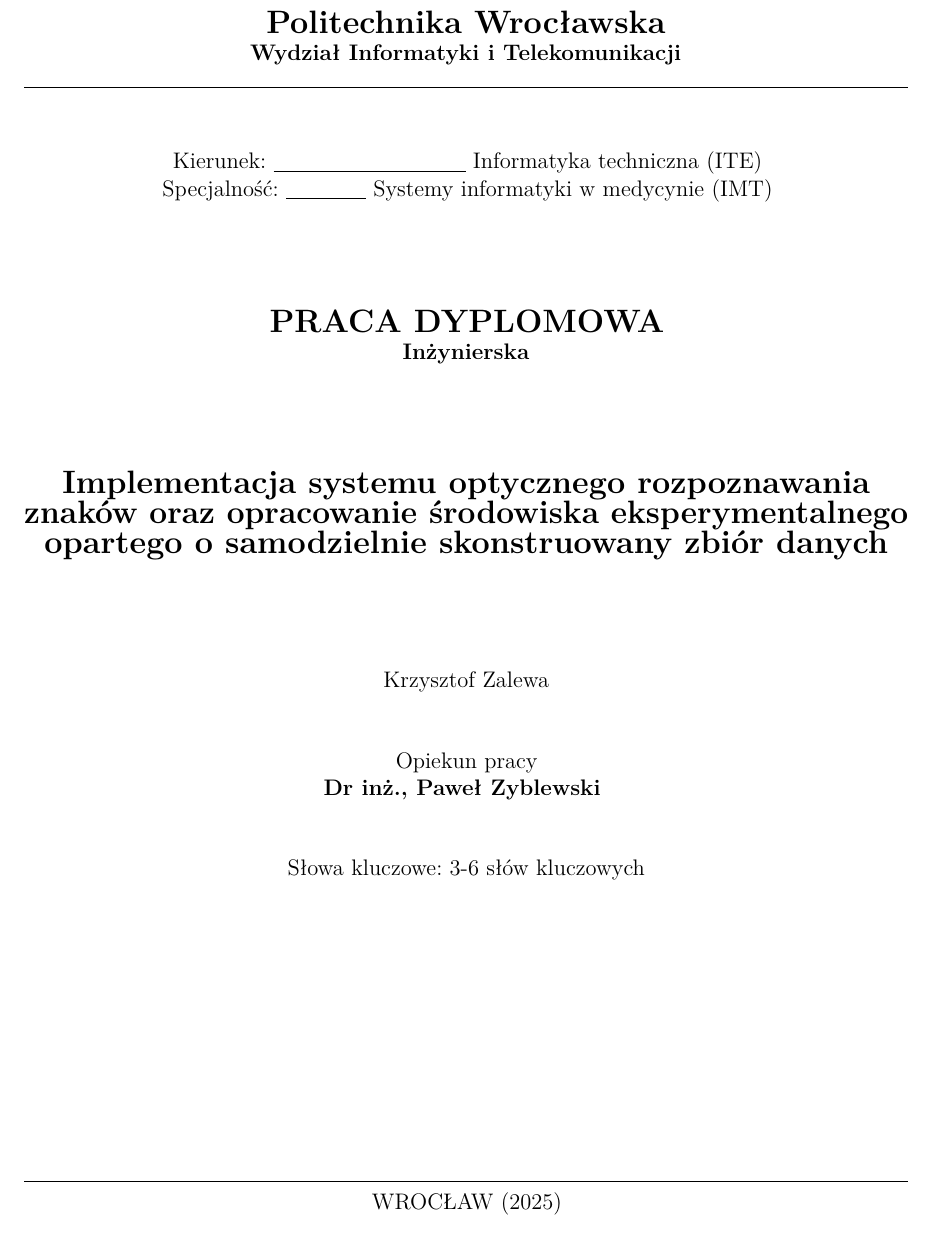
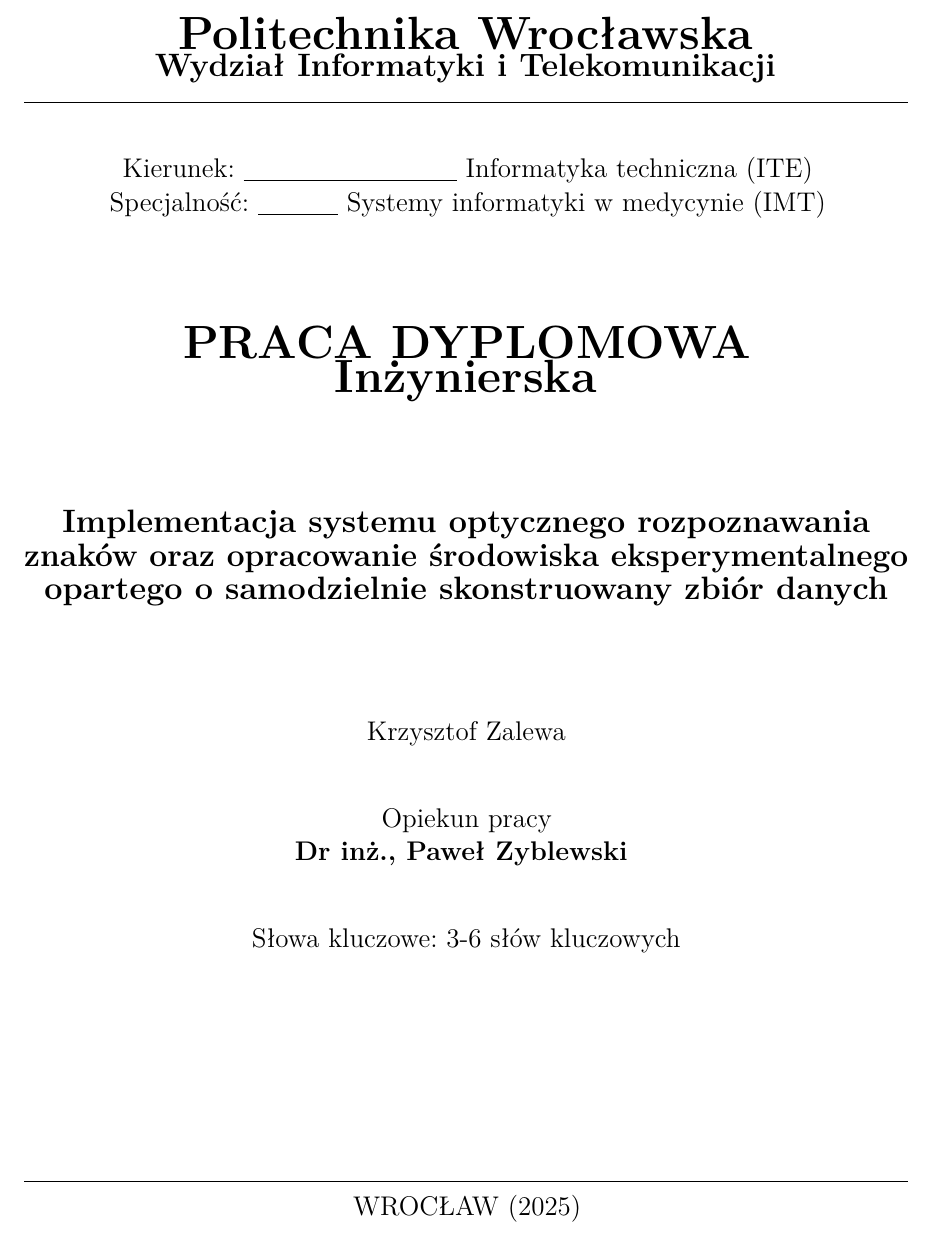
Before and after one commit to krysx7003/PracaInz-tex, a LaTeX thesis (main.tex, which reads latex-settings.tex, title_page/pd_inz_pl.tex): part of page 1 of 19, cut so that both start at the same text. Compiled offline with pdfLaTeX.

Commit message:
Formatting fixes

```diff
--- a/latex-settings.tex
+++ b/latex-settings.tex
@@ -485,10 +485,7 @@
     	\renewcommand{\headrulewidth}{0pt}
     	\renewcommand{\footrulewidth}{0.2pt}
     } }
-\newcommand{\doublepage}{
-\newpage
-\thispagestyle{empty}
-\cleardoublepage}
+\newcommand{\doublepage}{\cleardoublepage\thispagestyle{empty}}
 
 \newcommand\Chapter[1]{
 \chapter{#1}
--- a/title_page/pd_inz_pl.tex
+++ b/title_page/pd_inz_pl.tex
@@ -1,19 +1,18 @@
-\titleformat{\section}{\normalfont\fontsize{14}{16}\bfseries\centering}{\thesection}{1em}{}
-\titleformat{\subsection}{\normalfont\fontsize{12}{14}\bfseries\centering}{\thesubsection}{1em}{}
 \begin{center}
-{\Large \textbf{Politechnika Wrocławska}} \\
-\textbf{Wydział Informatyki i Telekomunikacji}
+{\Huge \textbf{Politechnika Wrocławska}} \\
+{\Large \textbf{Wydział Informatyki i Telekomunikacji}}
 
 \rule{\textwidth}{0.5pt}
-\vspace{0.5cm}
+\vspace{0.25cm}
 
-Kierunek: \underline{\hspace{3.6cm}} Informatyka techniczna (ITE)  \\
+\large
+Kierunek: \underline{\hspace{4cm}} Informatyka techniczna (ITE)  \\
 Specjalność: \underline{\hspace{1.5cm}} Systemy informatyki w medycynie (IMT)
 
 \vspace{2cm}
 
-{\Large \textbf{PRACA DYPLOMOWA}} \\
-\textbf{Inżynierska}
+{\Huge \textbf{PRACA DYPLOMOWA}} \\
+{\Huge \textbf{Inżynierska}}
 
 \vspace{2cm}
 
```
Also changed, not shown: main.tex (+14 -5 lines), main.bbl (deleted), 12 other files.
